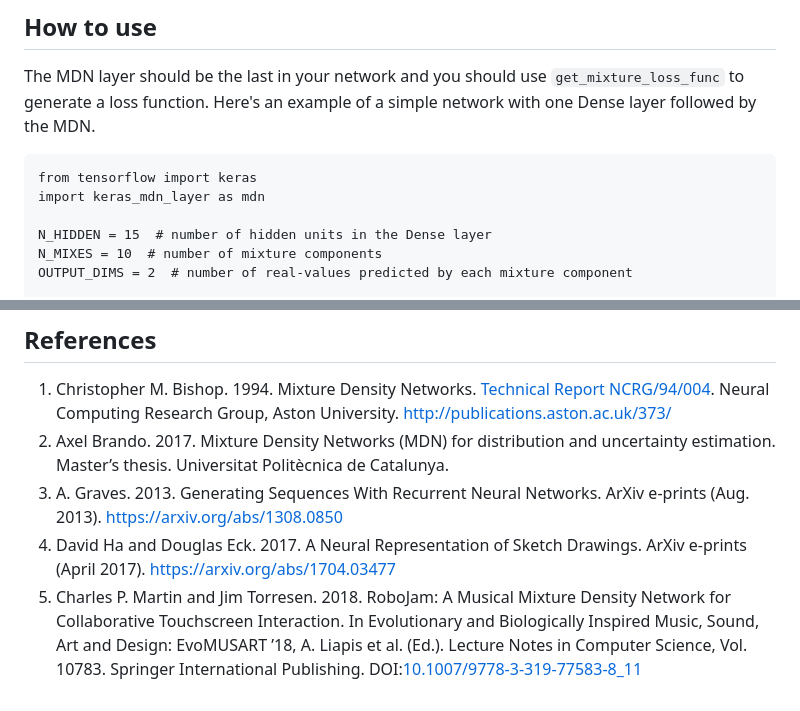
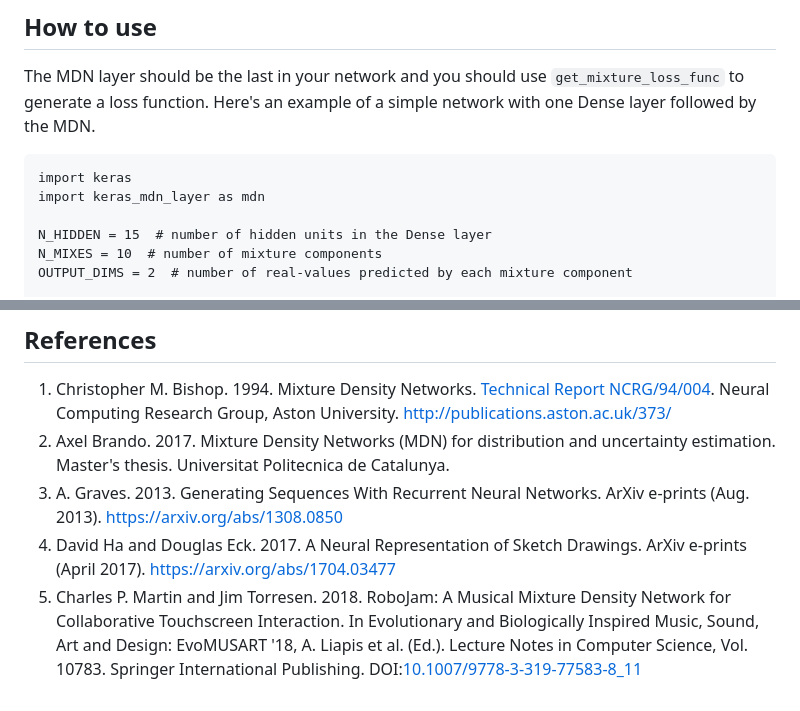
Before and after one commit to cpmpercussion/keras-mdn-layer, a Markdown page: README.md, 2 parts joined by grey strips. Drawn GitHub-style.

```diff
--- a/README.md
+++ b/README.md
@@ -66,7 +80,7 @@ And finally, for learning how to generate musical touch-screen performances with
 
 The MDN layer should be the last in your network and you should use `get_mixture_loss_func` to generate a loss function. Here's an example of a simple network with one Dense layer followed by the MDN.
 
-    from tensorflow import keras
+    import keras
     import keras_mdn_layer as mdn
 
     N_HIDDEN = 15  # number of hidden units in the Dense layer
@@ -110,7 +124,7 @@ But loading requires `custom_objects` to be filled with the MDN layer, and a los
 ## References
 
 1. Christopher M. Bishop. 1994. Mixture Density Networks. [Technical Report NCRG/94/004](http://publications.aston.ac.uk/373/). Neural Computing Research Group, Aston University. http://publications.aston.ac.uk/373/
-2. Axel Brando. 2017. Mixture Density Networks (MDN) for distribution and uncertainty estimation. Master’s thesis. Universitat Politècnica de Catalunya.
+2. Axel Brando. 2017. Mixture Density Networks (MDN) for distribution and uncertainty estimation. Master's thesis. Universitat Politecnica de Catalunya.
 3. A. Graves. 2013. Generating Sequences With Recurrent Neural Networks. ArXiv e-prints (Aug. 2013). https://arxiv.org/abs/1308.0850
 4. David Ha and Douglas Eck. 2017. A Neural Representation of Sketch Drawings. ArXiv e-prints (April 2017). https://arxiv.org/abs/1704.03477
-5. Charles P. Martin and Jim Torresen. 2018. RoboJam: A Musical Mixture Density Network for Collaborative Touchscreen Interaction. In Evolutionary and Biologically Inspired Music, Sound, Art and Design: EvoMUSART ’18, A. Liapis et al. (Ed.). Lecture Notes in Computer Science, Vol. 10783. Springer International Publishing. DOI:[10.1007/9778-3-319-77583-8_11](http://dx.doi.org/10.1007/9778-3-319-77583-8_11)
+5. Charles P. Martin and Jim Torresen. 2018. RoboJam: A Musical Mixture Density Network for Collaborative Touchscreen Interaction. In Evolutionary and Biologically Inspired Music, Sound, Art and Design: EvoMUSART '18, A. Liapis et al. (Ed.). Lecture Notes in Computer Science, Vol. 10783. Springer International Publishing. DOI:[10.1007/9778-3-319-77583-8_11](http://dx.doi.org/10.1007/9778-3-319-77583-8_11)
```
Also changed, not shown: other parts of README.md (+25 -11 lines).
